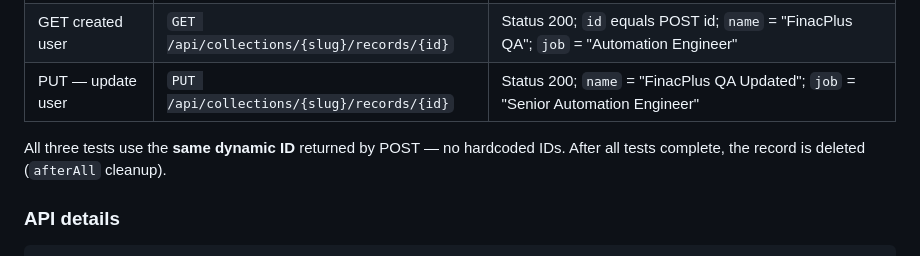
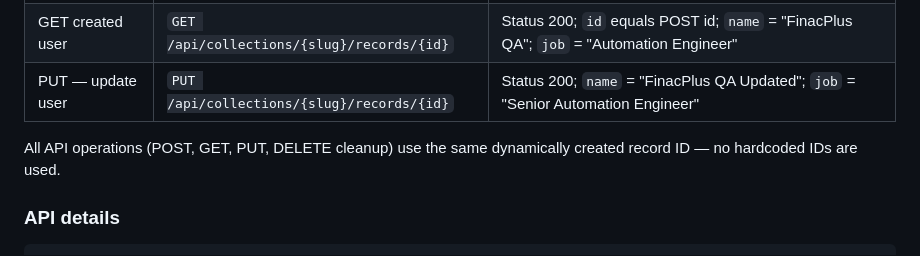
Before and after one commit to subhashchandra1224/finacplus-playwright, a Markdown page: README.md, the part around the change. Rendered like a GitHub page.

Commit message:
README: precise wording for dynamic ID usage across all API operations

```diff
--- a/README.md
+++ b/README.md
@@ -150,8 +150,7 @@ Records created via POST are genuinely persisted and retrievable via GET with th
 | GET created user | `GET /api/collections/{slug}/records/{id}` | Status 200; `id` equals POST id; `name` = "FinacPlus QA"; `job` = "Automation Engineer" |
 | PUT — update user | `PUT /api/collections/{slug}/records/{id}` | Status 200; `name` = "FinacPlus QA Updated"; `job` = "Senior Automation Engineer" |
 
-All three tests use the **same dynamic ID** returned by POST — no hardcoded IDs.
-After all tests complete, the record is deleted (`afterAll` cleanup).
+All API operations (POST, GET, PUT, DELETE cleanup) use the same dynamically created record ID — no hardcoded IDs are used.
 
 ### API details
 
```
